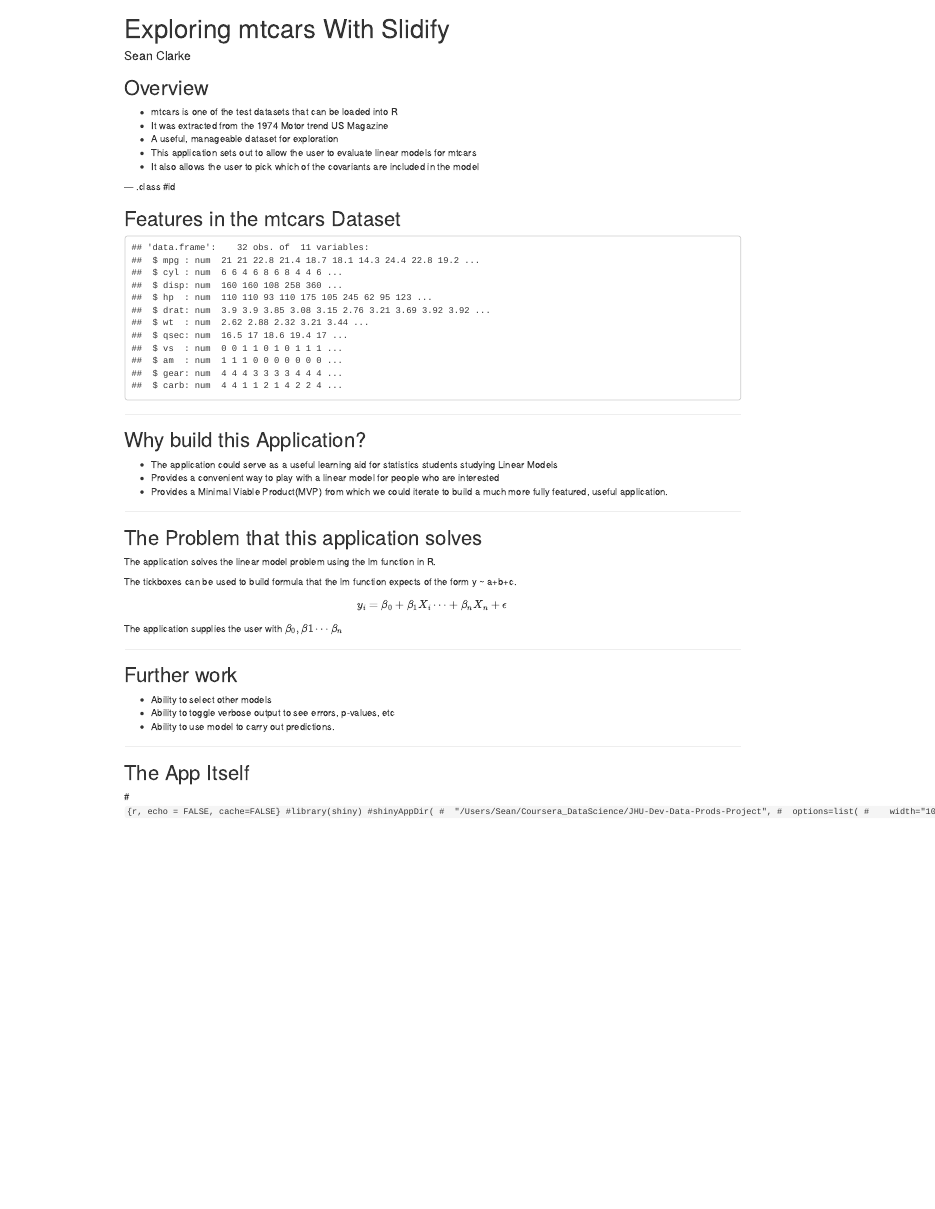
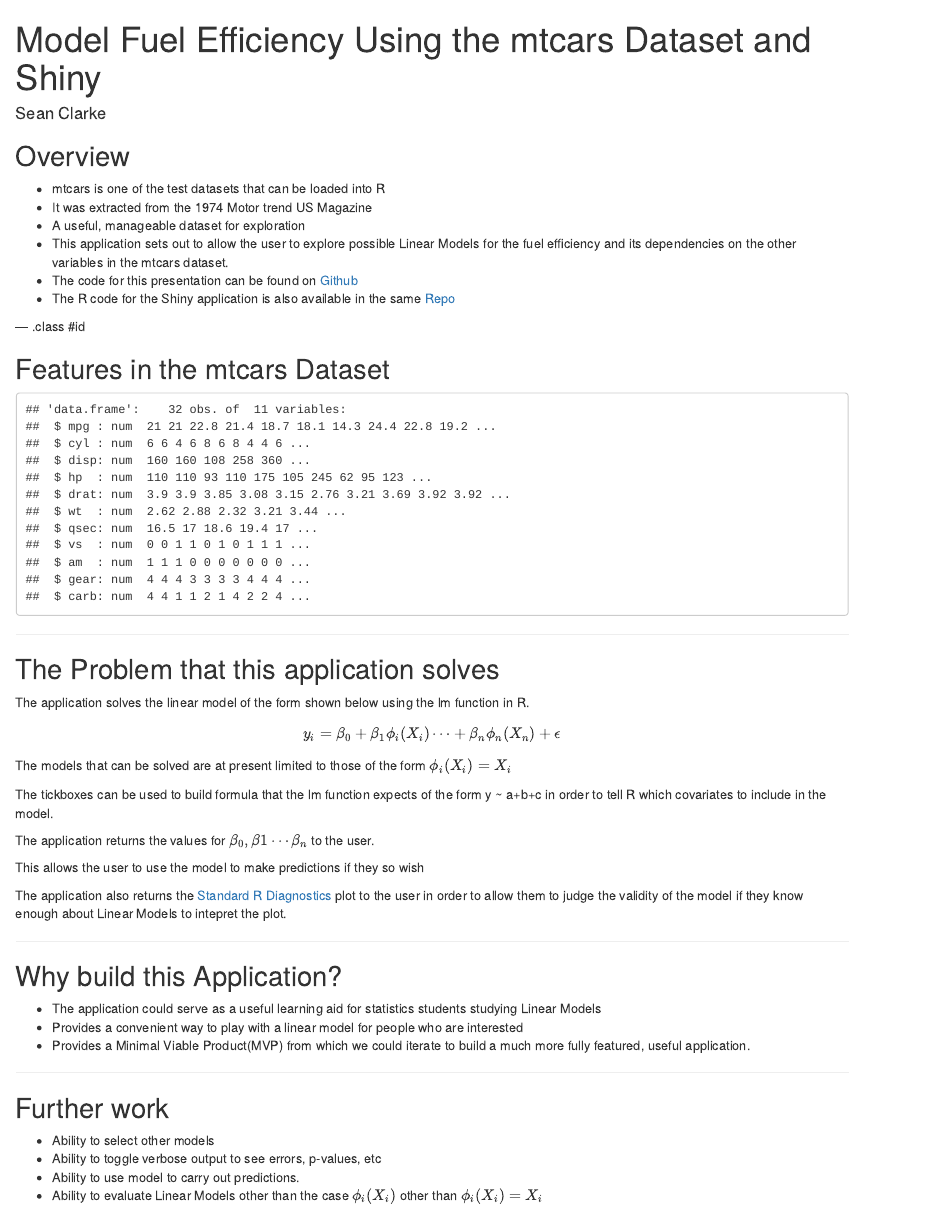
Before and after one commit to WelshSean/JHU-Dev-Data-Prods-Project, an R Markdown document (Modelling_mtcars_deck/index.Rmd): the page in a window 1100 px wide, from its top. Rendered offline with R 4.5, knitr and Pandoc, with nearby package versions.

Commit message:
Comitting changed stuff

````diff
--- a/Modelling_mtcars_deck/index.Rmd
+++ b/Modelling_mtcars_deck/index.Rmd
@@ -1,9 +1,10 @@
 ---
-title       : Exploring mtcars With Slidify
+title       : Model Fuel Efficiency Using the  mtcars Dataset and Shiny
 subtitle    :
 author      : Sean Clarke
 job         :
-framework   : io2012        # {io2012, html5slides, shower, dzslides, ...}
+framework   : deckjs        # {io2012, html5slides, shower, dzslides, ...}
+deckjs: {theme: web-2.0, transition: horizontal-slide}
 highlighter : highlight.js  # {highlight.js, prettify, highlight}
 hitheme     : tomorrow      #
 widgets     : [mathjax, shiny, interactive]            # {mathjax, quiz, bootstrap}
@@ -16,10 +17,9 @@ knit        : slidify::knit2slides
 * mtcars is one of the test datasets that can be loaded into R
 * It was extracted from the 1974 Motor trend US Magazine
 * A useful, manageable dataset for exploration
-* This application sets out to allow the user to evaluate linear models for mtcars
-* It also allows the user to pick which of the covariants  are included in the model
-
-
+* This application sets out to allow the user to explore possible Linear Models for the fuel efficiency and its dependencies on the other variables in the mtcars dataset.
+* The code for this presentation can be found on [Github](https://github.com/WelshSean/JHU-Dev-Data-Prods-Project/blob/master/Modelling_mtcars_deck/index.Rmd)
+* The R code for the Shiny application is also available in the same [Repo](https://github.com/WelshSean/JHU-Dev-Data-Prods-Project)
 
 --- .class #id
 
@@ -32,6 +32,28 @@ str(mtcars)
 
 ---
 
+## The Problem that this application solves
+
+The application solves the linear model of the form shown below using the lm function in R.
+
+$$
+y_{i} = \beta_{0} + \beta_{1}\phi_{i}(X_{i}) \cdots  + \beta_{n}\phi_{n}(X_{n}) + \epsilon
+$$
+
+The models that can be solved are at present limited to those of the form $\phi_{i}(X_{i})= X_{i}$
+
+The tickboxes can be used to build formula that the lm function expects of the form y ~ a+b+c in order to tell R which covariates to include in the model.
+
+
+The application returns the values for  $\beta_{0}, \beta{1} \cdots \beta_{n}$ to the user.
+
+This allows the user to use the model to make predictions if they so wish
+
+The application also returns the [Standard R Diagnostics](http://sphweb.bumc.bu.edu/otlt/MPH-Modules/BS/R/R5_Correlation-Regression/R5_Correlation-Regression7.html) plot to the user in order to allow them to judge the validity of the model if they know enough about Linear Models to intepret the plot.
+
+---
+
+
 ## Why build this Application?
 
 * The application could serve as a useful learning aid for statistics students studying Linear Models
@@ -41,39 +63,9 @@ str(mtcars)
 ---
 
 
-
-## The Problem that this application solves
-
-The application solves the linear model problem using the lm function in R. \
-
-The tickboxes can be used to build formula that the lm function expects of the form y ~ a+b+c.
-
-$$
-y_{i} = \beta_{0} + \beta_{1}X_{i} \cdots  + \beta_{n}X_{n} + \epsilon
-$$
-
-The application supplies the user with $\beta_{0}, \beta{1} \cdots \beta_{n}$
-
----
-
 ## Further work
 
 * Ability to select other models
 * Ability to toggle verbose output to see errors, p-values, etc
 * Ability to use model to carry out predictions.
-
----
-
-## The App Itself
-
-#```{r, echo = FALSE, cache=FALSE}
-#library(shiny)
-#shinyAppDir(
-#  "/Users/Sean/Coursera_DataScience/JHU-Dev-Data-Prods-Project",
-#  options=list(
-#    width="100%", height=700
-#  )
-#)
-#```
-
----
+* Ability to evaluate Linear Models other than the case $\phi_{i}(X_{i})$ other than $\phi_{i}(X_{i})= X_{i}$
````
Also changed, not shown: Modelling_mtcars_deck/index.html, Modelling_mtcars_deck/index.md, 1 other file.
